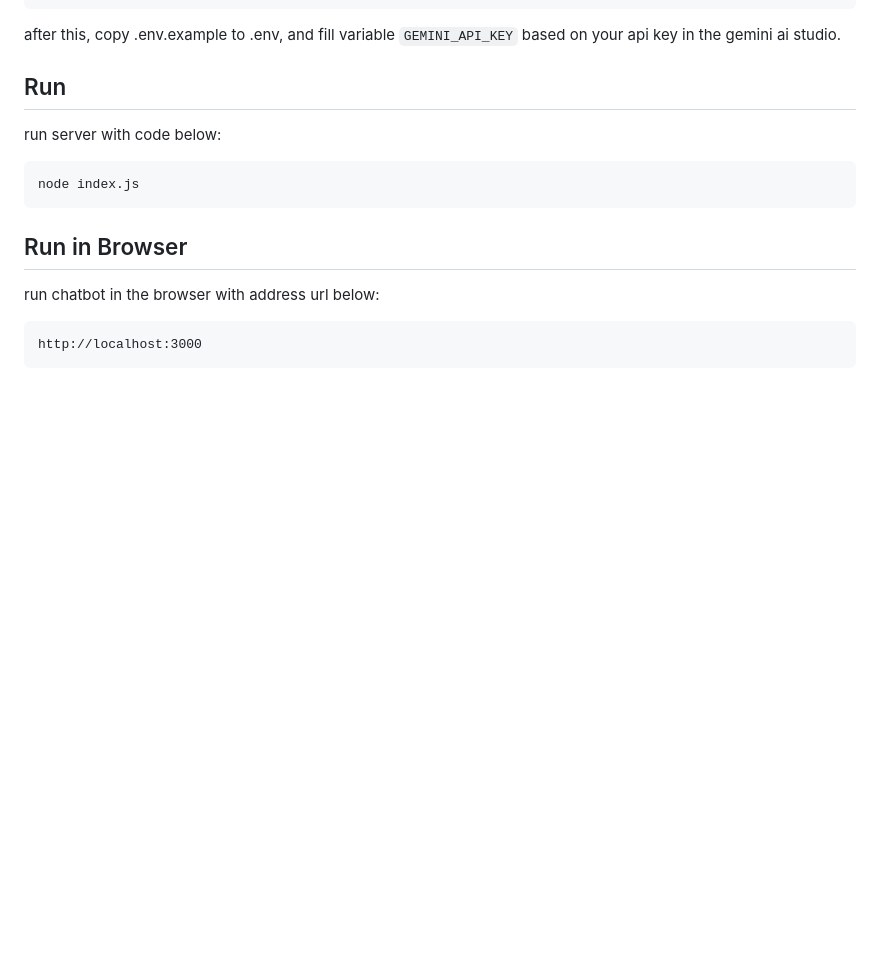
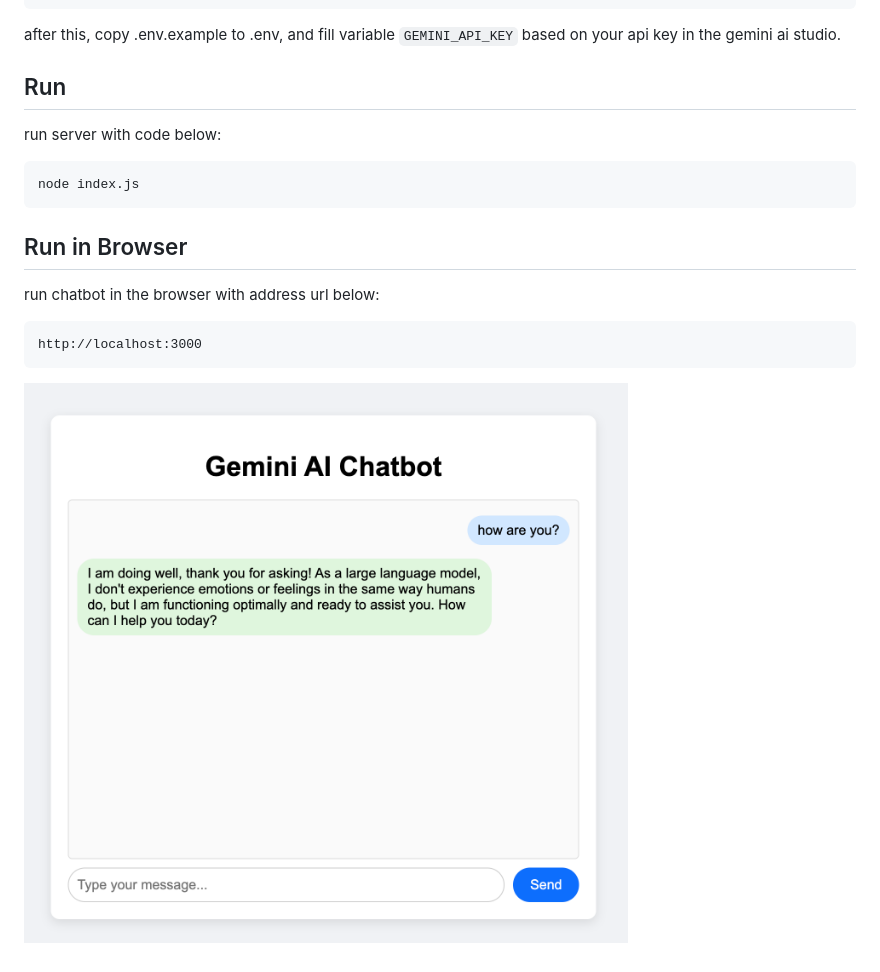
Before and after one commit to hendrignwn/gemini-chatbot-api, a Markdown page: README.md, the part around the change. Rendered like a GitHub page; pictures changed too: screenshots/webui.png (added); blank space fills up the shorter version.

````diff
--- a/README.md
+++ b/README.md
@@ -20,3 +20,5 @@ run chatbot in the browser with address url below:
 ```
 http://localhost:3000
 ```
+
+![Web UI Chatbot](screenshots/webui.png)
````
